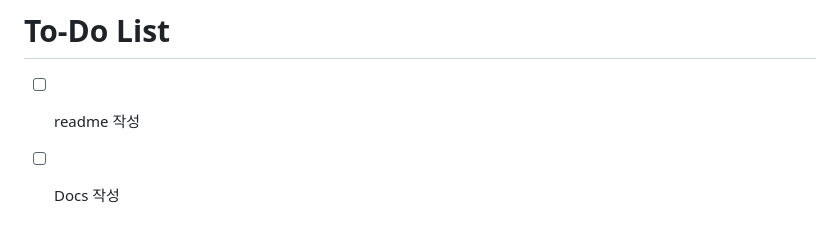
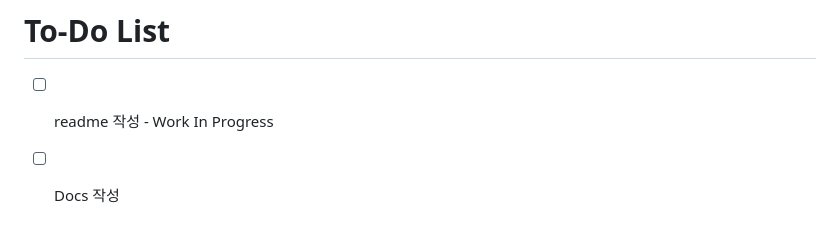
Before and after one commit to yhuiseong/git-company, a Markdown page: README.md, the part around the change. Rendered like a GitHub page.

```diff
--- a/README.md
+++ b/README.md
@@ -135,5 +135,5 @@
 
 
 # To-Do List
-- [ ] readme 작성
+- [ ] readme 작성 - Work In Progress
 - [ ] Docs 작성
```
